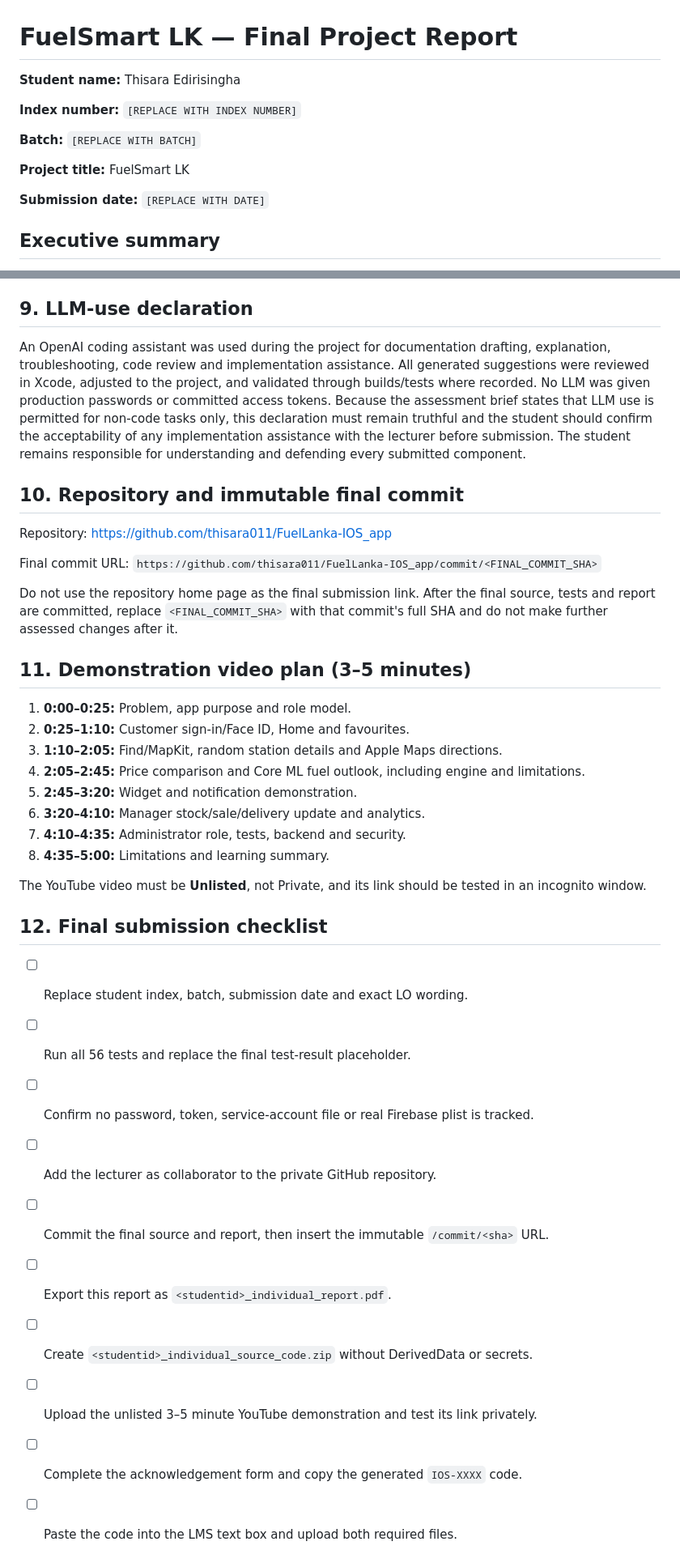
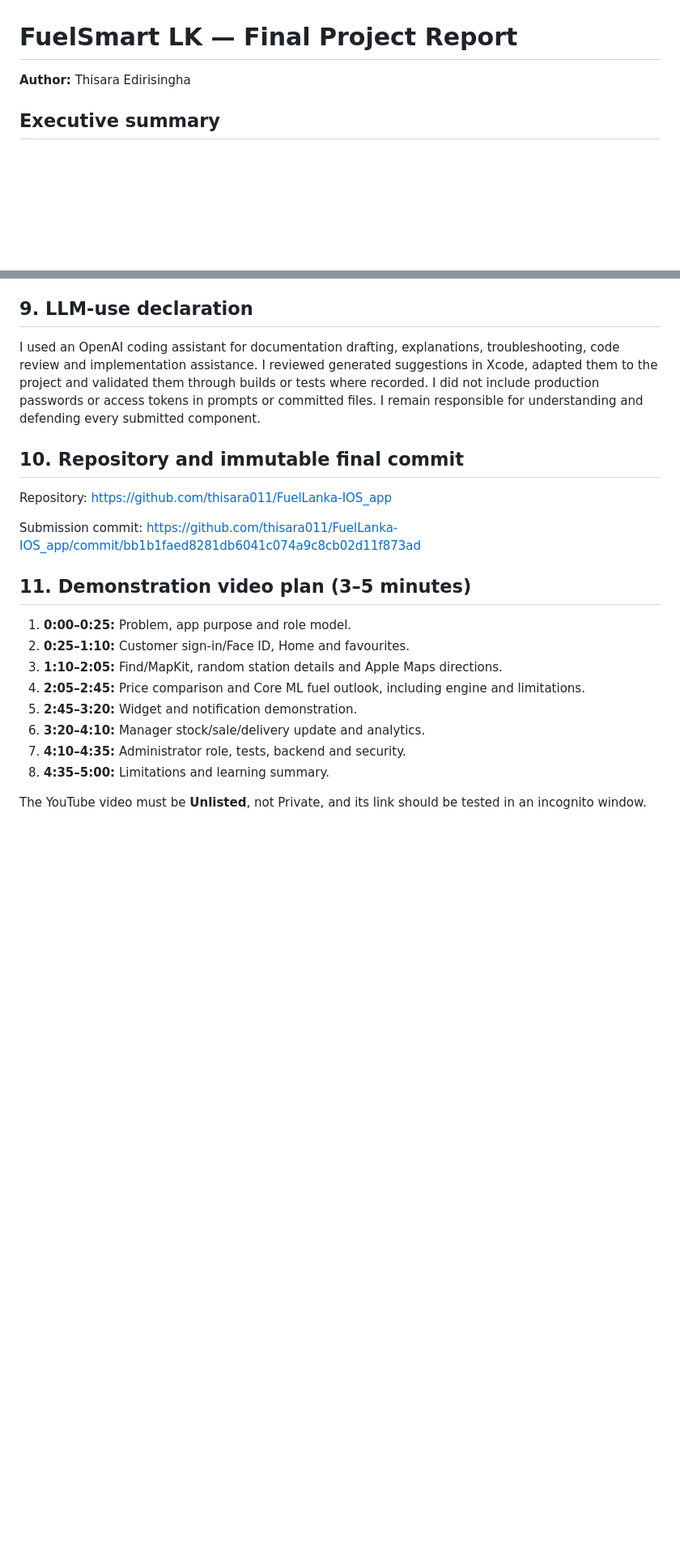
Before and after one commit to thisara011/FuelLanka-IOS_app, a Markdown page: FINAL_REPORT.md, 2 parts joined by grey strips. Shown at 81% size. GitHub-like rendering; blank space fills up the shorter version.

```diff
--- a/FuelLanka/FINAL_REPORT.md
+++ b/FINAL_REPORT.md
@@ -1,14 +1,6 @@
 # FuelSmart LK — Final Project Report
 
-**Student name:** Thisara Edirisingha
-
-**Index number:** `[REPLACE WITH INDEX NUMBER]`
-
-**Batch:** `[REPLACE WITH BATCH]`
-
-**Project title:** FuelSmart LK
-
-**Submission date:** `[REPLACE WITH DATE]`
+**Author:** Thisara Edirisingha
 
 ## Executive summary
 
@@ -162,15 +152,13 @@ Swift Testing made validation and prediction rules independently repeatable. XCU
 
 ## 9. LLM-use declaration
 
-An OpenAI coding assistant was used during the project for documentation drafting, explanation, troubleshooting, code review and implementation assistance. All generated suggestions were reviewed in Xcode, adjusted to the project, and validated through builds/tests where recorded. No LLM was given production passwords or committed access tokens. Because the assessment brief states that LLM use is permitted for non-code tasks only, this declaration must remain truthful and the student should confirm the acceptability of any implementation assistance with the lecturer before submission. The student remains responsible for understanding and defending every submitted component.
+I used an OpenAI coding assistant for documentation drafting, explanations, troubleshooting, code review and implementation assistance. I reviewed generated suggestions in Xcode, adapted them to the project and validated them through builds or tests where recorded. I did not include production passwords or access tokens in prompts or committed files. I remain responsible for understanding and defending every submitted component.
 
 ## 10. Repository and immutable final commit
 
 Repository: <https://github.com/thisara011/FuelLanka-IOS_app>
 
-Final commit URL: `https://github.com/thisara011/FuelLanka-IOS_app/commit/<FINAL_COMMIT_SHA>`
-
-Do not use the repository home page as the final submission link. After the final source, tests and report are committed, replace `<FINAL_COMMIT_SHA>` with that commit's full SHA and do not make further assessed changes after it.
+Submission commit: <https://github.com/thisara011/FuelLanka-IOS_app/commit/bb1b1faed8281db6041c074a9c8cb02d11f873ad>
 
 ## 11. Demonstration video plan (3–5 minutes)
 
@@ -184,16 +172,3 @@ Do not use the repository home page as the final submission link. After the fina
 8. **4:35–5:00:** Limitations and learning summary.
 
 The YouTube video must be **Unlisted**, not Private, and its link should be tested in an incognito window.
-
-## 12. Final submission checklist
-
-- [ ] Replace student index, batch, submission date and exact LO wording.
-- [ ] Run all 56 tests and replace the final test-result placeholder.
-- [ ] Confirm no password, token, service-account file or real Firebase plist is tracked.
-- [ ] Add the lecturer as collaborator to the private GitHub repository.
-- [ ] Commit the final source and report, then insert the immutable `/commit/<sha>` URL.
-- [ ] Export this report as `<studentid>_individual_report.pdf`.
-- [ ] Create `<studentid>_individual_source_code.zip` without DerivedData or secrets.
-- [ ] Upload the unlisted 3–5 minute YouTube demonstration and test its link privately.
-- [ ] Complete the acknowledgement form and copy the generated `IOS-XXXX` code.
-- [ ] Paste the code into the LMS text box and upload both required files.
```
Also changed, not shown: other parts of FINAL_REPORT.md (+1 -3 lines), README.md (renamed from FuelLanka/README.md, +1 -5 lines).
